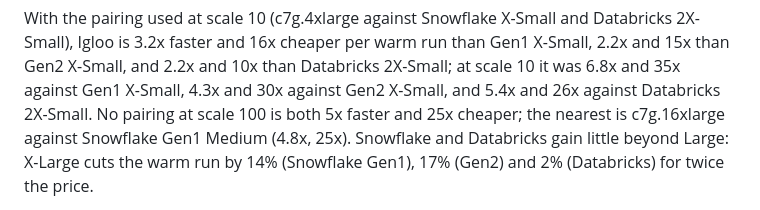
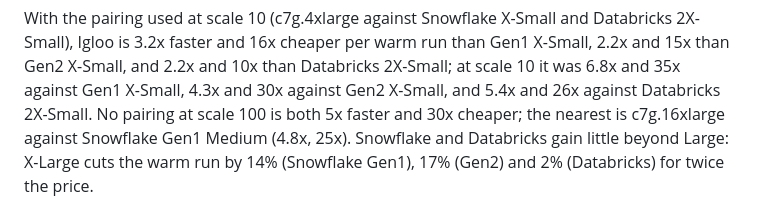
Before and after one commit to akkio-inc/Igloo, a Markdown page: bench/README.md, the part around the change. Drawn GitHub-style.

```diff
--- a/bench/README.md
+++ b/bench/README.md
@@ -149,7 +149,7 @@ and Databricks 2X-Small), Igloo is 3.2x faster and 16x cheaper per warm run
 than Gen1 X-Small, 2.2x and 15x than Gen2 X-Small, and 2.2x and 10x than
 Databricks 2X-Small; at scale 10 it was 6.8x and 35x against Gen1 X-Small,
 4.3x and 30x against Gen2 X-Small, and 5.4x and 26x against Databricks
-2X-Small. No pairing at scale 100 is both 5x faster and 25x cheaper; the
+2X-Small. No pairing at scale 100 is both 5x faster and 30x cheaper; the
 nearest is c7g.16xlarge against Snowflake Gen1 Medium (4.8x, 25x).
 Snowflake and Databricks gain little beyond Large: X-Large cuts the warm
 run by 14% (Snowflake Gen1), 17% (Gen2) and 2% (Databricks) for twice the
```
Also changed, not shown: README.md (+10 -6 lines), docs/assets/banner-dark.png, docs/assets/banner-light.png, docs/assets/banner/dark.png (added), docs/assets/banner/light.png (added), 1 other file.
